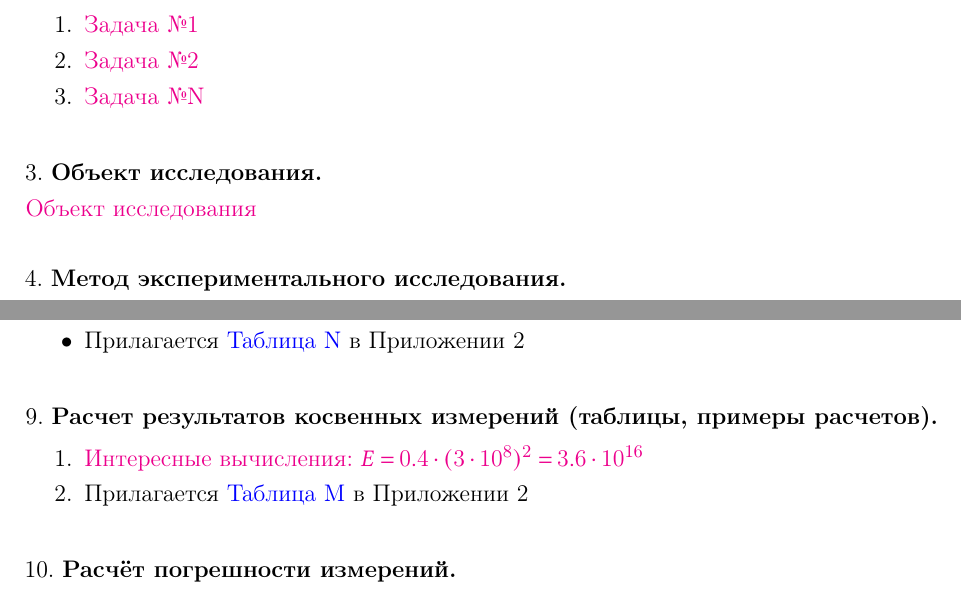
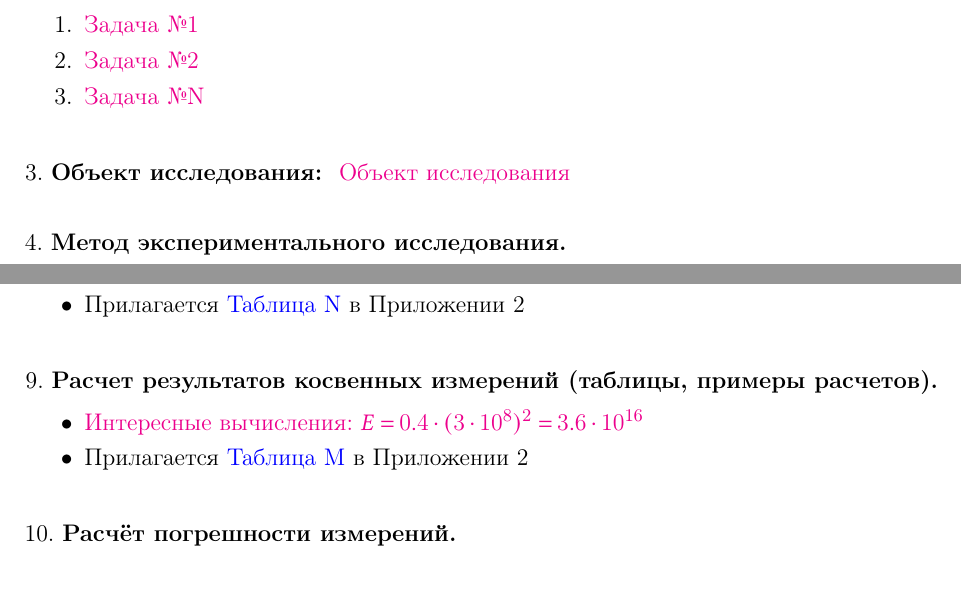
Before and after one commit to not-pelme-shke-itmo/physics_lab_report_template, a LaTeX document (main.tex, which reads 09_calculation_results.tex): two parts of pages 1 and 2 of 5, joined at a grey line, cut so that both start at the same text. Compiled offline with pdfLaTeX.

Commit message:
some fixes

```diff
--- a/09_calculation_results.tex
+++ b/09_calculation_results.tex
@@ -1,5 +1,5 @@
-\begin{enumerate}
+\begin{itemize}
     \item \placeholder{Интересные вычисления: $E = 0.4 \cdot (3 \cdot 10^8)^2 = 3.6 \cdot 10^{16}$}
 
     \item Прилагается \hyperlink{tableM}{Таблица M} в Приложении 2
-\end{enumerate}
+\end{itemize}
--- a/main.tex
+++ b/main.tex
@@ -74,9 +74,7 @@
     \mediumvspace
 
     \noindent
-    3. \textbf{Объект исследования.}
-
-    \placeholder{Объект исследования}
+    3. \textbf{Объект исследования: } \placeholder{Объект исследования}
 
     \mediumvspace
 
```
